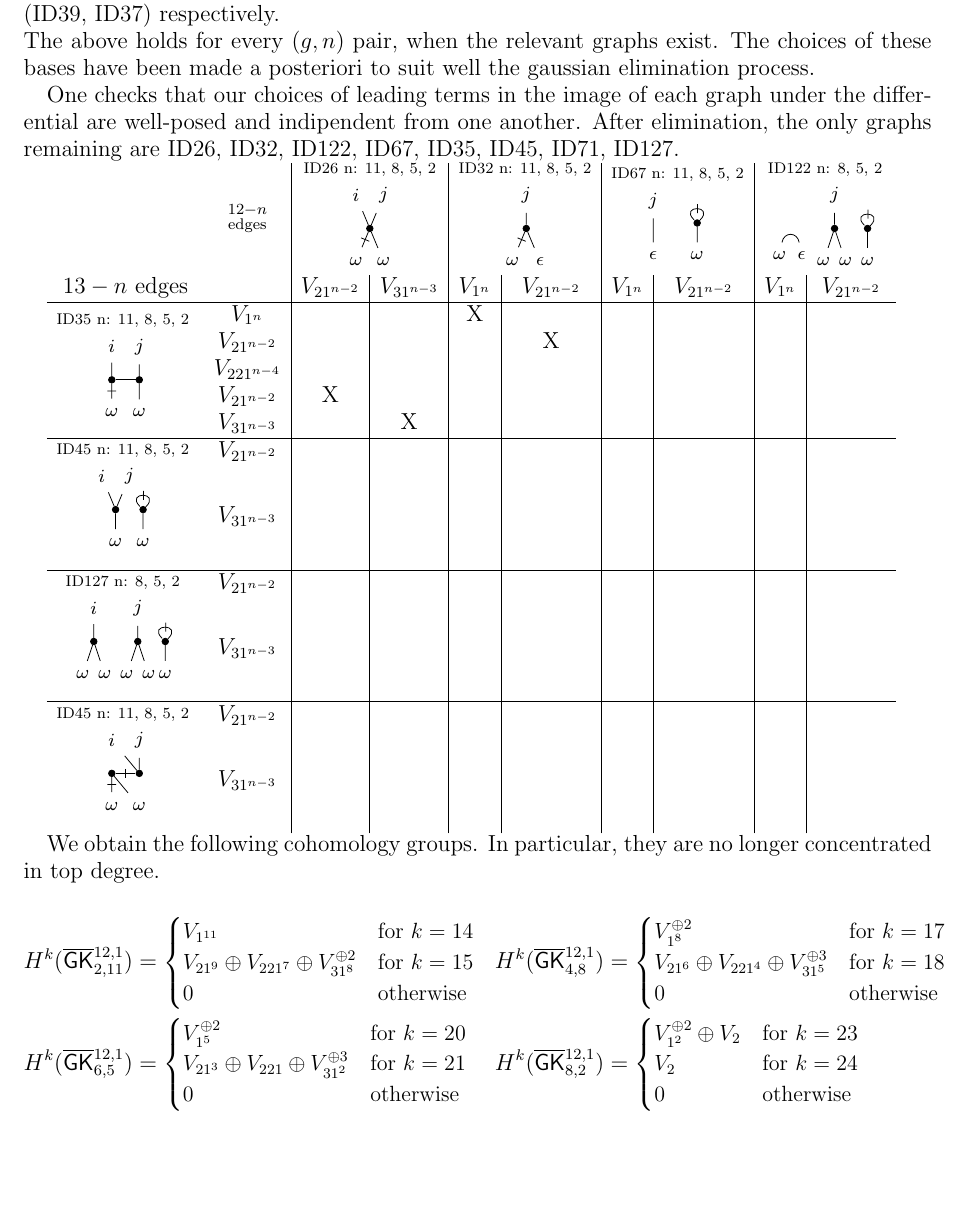
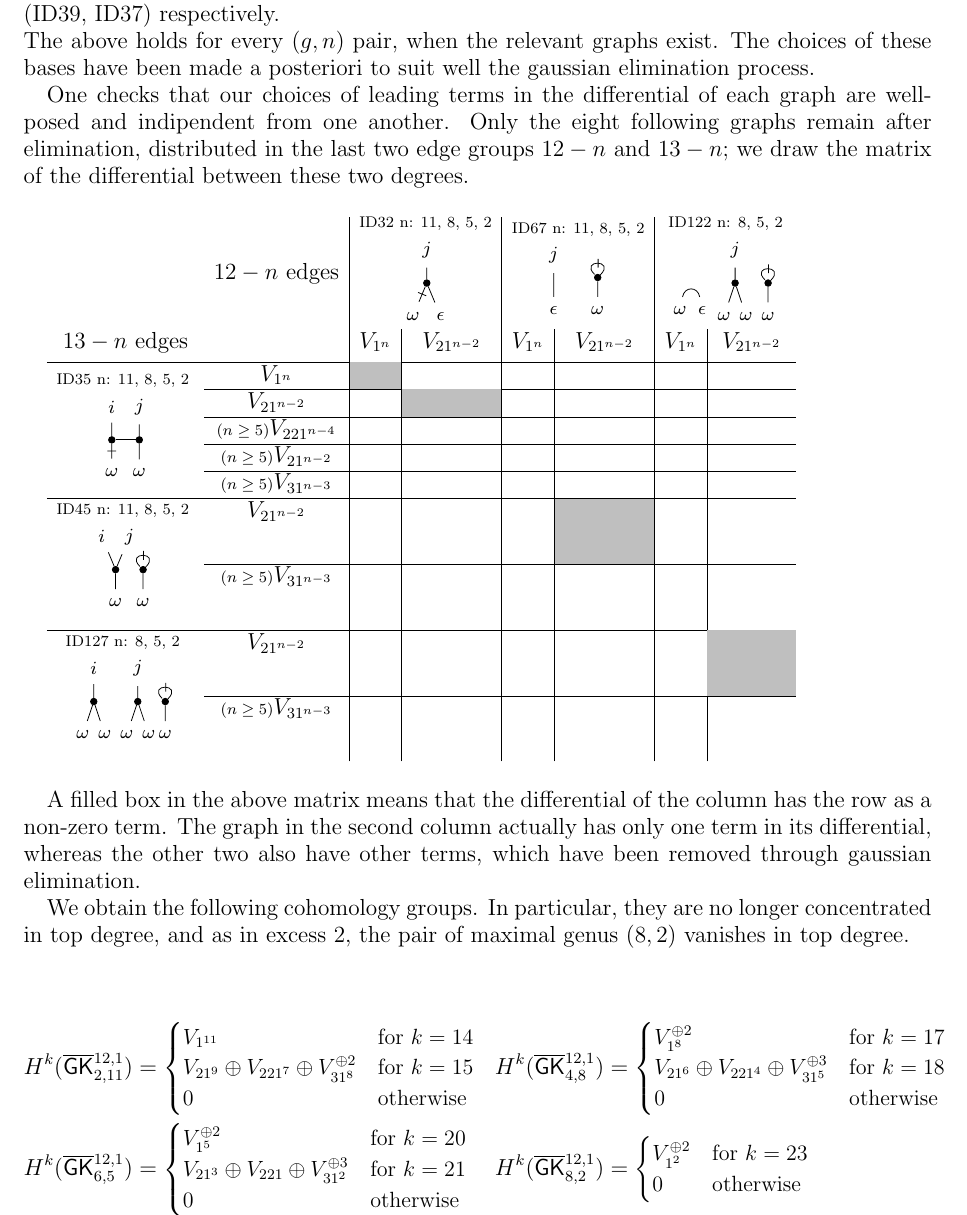
Before and after one commit to bellimarco/Getzler-Kapranov-Graph-Cohomology-Computations-in-weight-13, a LaTeX paper (main.tex, which reads Computations.tex): part of page 12 of 13, cut so that both start at the same text, the shorter picture padded with empty space. Compiled offline with pdfLaTeX.

Commit message:
Excess 3 computations section. Further expanded gaussian elimination. Hardcoded IDs to discard through weight relations.

```diff
--- a/Computations.tex
+++ b/Computations.tex
@@ -95,20 +95,11 @@ The two weight 11 relation groups with $12-n$ edges have basis (ID60, ID62) and
 The two remaining weight 13 relation groups with $13-n$ edges have basis (ID38, ID35) and (ID39, ID37) respectively.\\
 The above holds for every $(g,n)$ pair, when the relevant graphs exist. The choices of these bases have been made a posteriori to suit well the gaussian elimination process.
 
-One checks that our choices of leading terms in the image of each graph under the differential are well-posed and indipendent from one another. After elimination, the only graphs remaining are ID26, ID32, ID122, ID67, ID35, ID45, ID71, ID127.
+One checks that our choices of leading terms in the differential of each graph are well-posed and indipendent from one another. Only the eight following graphs remain after elimination, distributed in the last two edge groups $12-n$ and $13-n$; we draw the matrix of the differential between these two degrees.
 
-\begin{tabular}{ c c|c|c|c|c|c|c|c|c }
-    \; & $\substack{ 12-n \\ \text{edges} }$
-    & \multicolumn{2}{c|}{ $\substack{ \text{ID26  n: 11, 8, 5, 2} \\
-        \begin{tikzpicture}
-            \node (w1) at (0,-.6) {\tiny$\omega$};
-            \node (w2) at (.5,-.6) {\tiny$\omega$};
-            \node[int] (v1) at (0.25,0) {};
-            \node (j1) at (0,.6) {\tiny$i$};
-            \node (j2) at (.5,.6) {\tiny$j$};
-            \draw (v1) edge[crossed](w1)edge(j1) edge(w2)edge(j2);
-        \end{tikzpicture}
-        }$ }
+\vspace{.5cm}
+\begin{tabular}{ c c|c|c|c|c|c|c }
+    & $12-n$ edges
     & \multicolumn{2}{c|}{ $\substack{ \text{ID32  n: 11, 8, 5, 2} \\
         \begin{tikzpicture}
             \node (w1) at (0,-.6) {\tiny$\omega$};
@@ -141,10 +132,22 @@ One checks that our choices of leading terms in the image of each graph under th
             \node[int] (vv) at (1.6,0) {};
             \draw (vv) edge(ww) edge[loop, crossed, distance=0.4cm] (vv);
         \end{tikzpicture}
-        }$ }  \\
-    $13-n$ edges &
-    & $V_{21^{n-2}}$ & $V_{31^{n-3}}$ & $V_{1^{n}}$ & $V_{21^{n-2}}$ & $V_{1^{n}}$ & $V_{21^{n-2}}$ & $V_{1^{n}}$ & $V_{21^{n-2}}$  \\ \hline
-    \multirow{5}{*}{$\substack{ \text{ID35 n: 11, 8, 5, 2 } \\
+        }$ }
+    % & \multicolumn{2}{c|}{ $\substack{ \text{ID26  n: 11, 8, 5, 2} \\
+    %     \begin{tikzpicture}
+    %         \node (w1) at (0,-.6) {\tiny$\omega$};
+    %         \node (w2) at (.5,-.6) {\tiny$\omega$};
+    %         \node[int] (v1) at (0.25,0) {};
+    %         \node (j1) at (0,.6) {\tiny$i$};
+    %         \node (j2) at (.5,.6) {\tiny$j$};
+    %         \draw (v1) edge[crossed](w1)edge(j1) edge(w2)edge(j2);
+    %     \end{tikzpicture}
+    %     }$ }
+    \\  $13-n$ edges  &
+    & $V_{1^{n}}$ & $V_{21^{n-2}}$ & $V_{1^{n}}$ & $V_{21^{n-2}}$ & $V_{1^{n}}$ & $V_{21^{n-2}}$
+    % & $V_{21^{n-2}}$ & $\substack{\text{\tiny$(n\geq 5)$\normalsize}\\ V_{31^{n-3}}}$
+    \\[.1cm] \hline
+    \multirow{5}{*}{$\substack{ \text{ID35  n: 11, 8, 5, 2 } \\
         \begin{tikzpicture}
             \node (w1) at (0,-.6) {\tiny$\omega$};
             \node (w2) at (.5,-.6) {\tiny$\omega$};
@@ -155,12 +158,12 @@ One checks that our choices of leading terms in the image of each graph under th
             \draw (v1) edge(v2) edge[crossed](w1)edge(j1) (v2)edge(w2)edge(j2);
         \end{tikzpicture}
         }$}
-    & $V_{1^{n}}$ & & & X & & & & & \\
-    & $V_{21^{n-2}}$ & & & & X & & & & \\
-    & $V_{221^{n-4}}$ & & & & & & & & \\
-    & $V_{21^{n-2}}$ & X & & & & & & & \\
-    & $V_{31^{n-3}}$ & & X & & & & & & \\ \hline
-    \multirow{2}{*}[-1mm]{$\substack{ \text{ID45 n: 11, 8, 5, 2 } \\
+    & $V_{1^{n}}$ & \cellcolor{lightgray} & &  & & & \\ \cline{2-8}
+    & $V_{21^{n-2}}$ & & \cellcolor{lightgray} & &  & & \\ \cline{2-8}
+    & \tiny$(n\geq 5)$\normalsize $V_{221^{n-4}}$ & & & & & & \\ \cline{2-8}
+    & \tiny$(n\geq 5)$\normalsize $V_{21^{n-2}}$ &  & & & & & \\ \cline{2-8}
+    & \tiny$(n\geq 5)$\normalsize $V_{31^{n-3}}$ & & & & & & \\ \hline
+    \multirow{2}{*}[-1mm]{$\substack{ \text{ID45  n: 11, 8, 5, 2 } \\
         \begin{tikzpicture}
             \node (w1) at (.25,-.6) {\tiny$\omega$};
             \node (w2) at (.75,-.6) {\tiny$\omega$};
@@ -171,9 +174,9 @@ One checks that our choices of leading terms in the image of each graph under th
             \draw (v1) edge(w1)edge(j1)edge(j2) (v2)edge(w2) edge[loop, crossed, distance=0.4cm] (v2);
         \end{tikzpicture}
         }$}
-    & $V_{21^{n-2}}$ & & & & & & & & \\[.7cm]
-    & $V_{31^{n-3}}$ & & & & & & & & \\[.7cm] \hline
-    \multirow{2}{*}[-1mm]{$\substack{ \text{ID127 n: 8, 5, 2 } \\
+    & $V_{21^{n-2}}$ & & & &  \cellcolor{lightgray} & & \\[.7cm] \cline{2-8}
+    & \tiny$(n\geq 5)$\normalsize $V_{31^{n-3}}$ & &  & & & & \\[.7cm] \hline
+    \multirow{2}{*}[-1mm]{$\substack{ \text{ID127  n: 8, 5, 2 } \\
         \begin{tikzpicture}
             \node (w1) at (0,-.6) {\tiny$\omega$};
             \node (w2) at (.4,-.6) {\tiny$\omega$};
@@ -190,24 +193,28 @@ One checks that our choices of leading terms in the image of each graph under th
             \draw (vv) edge(ww) edge[loop, crossed, distance=0.4cm] (vv);
         \end{tikzpicture}
         }$}
-    & $V_{21^{n-2}}$  & & & & & & & & \\[.7cm]
-    & $V_{31^{n-3}}$  & & & & & & & & \\[.7cm] \hline
-    \multirow{2}{*}[-1mm]{$\substack{ \text{ID45 n: 11, 8, 5, 2 } \\
-        \begin{tikzpicture}
-            \node (w1) at (0,-.6) {\tiny$\omega$};
-            \node (w2) at (.5,-.6) {\tiny$\omega$};
-            \node[int] (v1) at (0,0) {};
-            \node[int] (v2) at (.5,0) {};
-            \node (j1) at (0,.6) {\tiny$i$};
-            \node (j2) at (.5,.6) {\tiny$j$};
-            \draw (v1) edge[crossed](v2) edge[crossed](w1)edge(w2) (v2)edge(j1)edge(j2);
-        \end{tikzpicture}
-        }$}
-    & $V_{21^{n-2}}$ & & & & & & & & \\[.7cm]
-    & $V_{31^{n-3}}$ & & & & & & & & \\[.7cm]
+    & $V_{21^{n-2}}$  & & & & & &  \cellcolor{lightgray} \\[.7cm] \cline{2-8}
+    & \tiny$(n\geq 5)$\normalsize $V_{31^{n-3}}$  & & & & & & \\[.7cm]
+    % \hline
+    % \multirow{2}{*}[-1mm]{$\substack{ \text{ID45  n: 11, 8, 5, 2 } \\
+    %     \begin{tikzpicture}
+    %         \node (w1) at (0,-.6) {\tiny$\omega$};
+    %         \node (w2) at (.5,-.6) {\tiny$\omega$};
+    %         \node[int] (v1) at (0,0) {};
+    %         \node[int] (v2) at (.5,0) {};
+    %         \node (j1) at (0,.6) {\tiny$i$};
+    %         \node (j2) at (.5,.6) {\tiny$j$};
+    %         \draw (v1) edge[crossed](v2) edge(w1)edge(w2) (v2)edge(j1)edge(j2);
+    %     \end{tikzpicture}
+    %     }$}
+    % & $V_{21^{n-2}}$ & \cellcolor{lightgray} & & & & & & & \\[.7cm] \cline{2-10}
+    % & \tiny$(n\geq 5)$\normalsize $V_{31^{n-3}}$ & & \cellcolor{lightgray} & & & & & & \\[.7cm]
 \end{tabular}
+\vspace{.5cm}
 
-We obtain the following cohomology groups. In particular, they are no longer concentrated in top degree.
+A filled box in the above matrix means that the differential of the column has the row as a non-zero term. The graph in the second column actually has only one term in its differential, whereas the other two also have other terms, which have been removed through gaussian elimination.
+
+We obtain the following cohomology groups. In particular, they are no longer concentrated in top degree, and as in excess 2, the pair of maximal genus $(8,2)$ vanishes in top degree.
 
 \begin{align*}
     H^k(\myB_{2,11}) &=
@@ -233,8 +240,7 @@ We obtain the following cohomology groups. In particular, they are no longer con
     &
     H^k(\myB_{8,2}) &=
     \scalebox{.95}{$\begin{cases}
-      V_{1^{2}}^{\oplus 2} \oplus V_{2} & \text{for $k=23$} \\
-      V_{2} & \text{for $k=24$} \\
+      V_{1^{2}}^{\oplus 2} & \text{for $k=23$} \\
       0 & \text{otherwise}
     \end{cases}$}
 \end{align*}
```
Also changed, not shown: code/Results/Excess1/VirtualBlowups_excess1.pdf, code/Results/Excess2/VirtualBlowups_excess2.pdf, code/Results/Excess3/VirtualBlowups_excess3.pdf, main.pdf, 8 other files.
